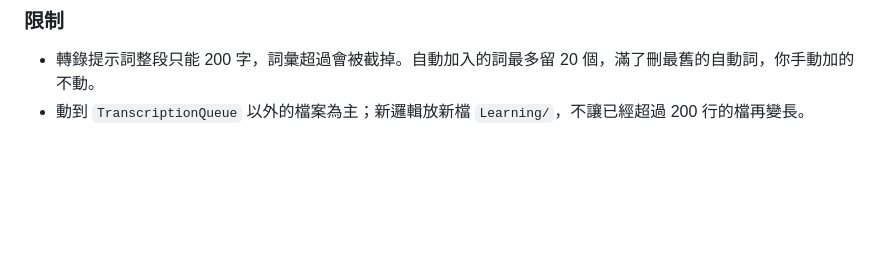
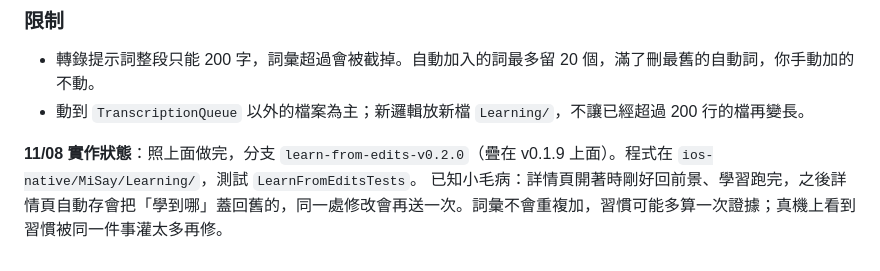
Before and after one commit to domyweb666/VoiceType-app, a Markdown page: .vibe/長文稿方向提案.md, the part around the change. Drawn GitHub-style; blank space fills up the shorter version.

Commit message:
[記錄] 從修改學習的實作狀態與已知小毛病
Co-Authored-By: Claude Opus 5.5 <noreply@anthropic.com>

```diff
--- a/.vibe/長文稿方向提案.md
+++ b/.vibe/長文稿方向提案.md
@@ -133,3 +133,6 @@
 
 - 轉錄提示詞整段只能 200 字，詞彙超過會被截掉。自動加入的詞最多留 20 個，滿了刪最舊的自動詞，你手動加的不動。
 - 動到 `TranscriptionQueue` 以外的檔案為主；新邏輯放新檔 `Learning/`，不讓已經超過 200 行的檔再變長。
+
+**11/08 實作狀態**：照上面做完，分支 `learn-from-edits-v0.2.0`（疊在 v0.1.9 上面）。程式在 `ios-native/MiSay/Learning/`，測試 `LearnFromEditsTests`。
+已知小毛病：詳情頁開著時剛好回前景、學習跑完，之後詳情頁自動存會把「學到哪」蓋回舊的，同一處修改會再送一次。詞彙不會重複加，習慣可能多算一次證據；真機上看到習慣被同一件事灌太多再修。
```
